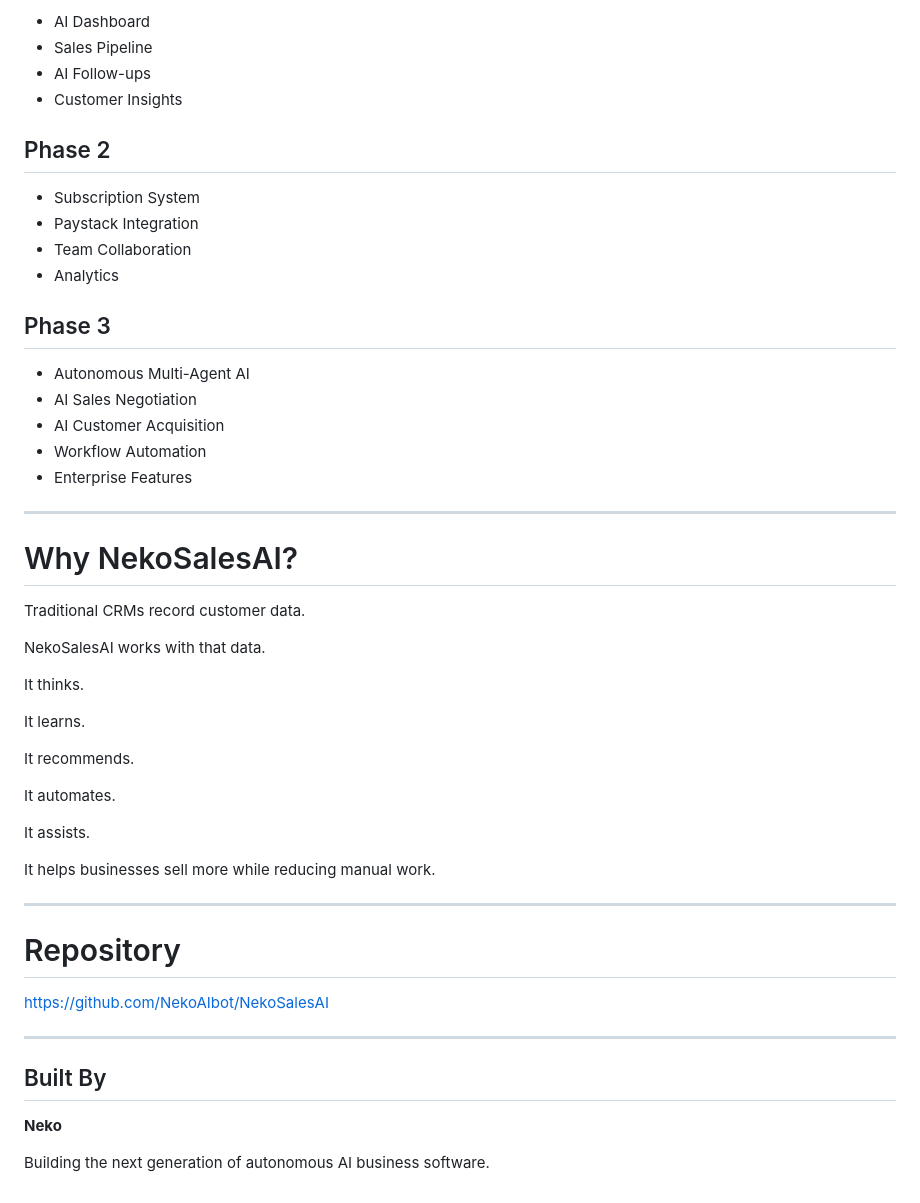
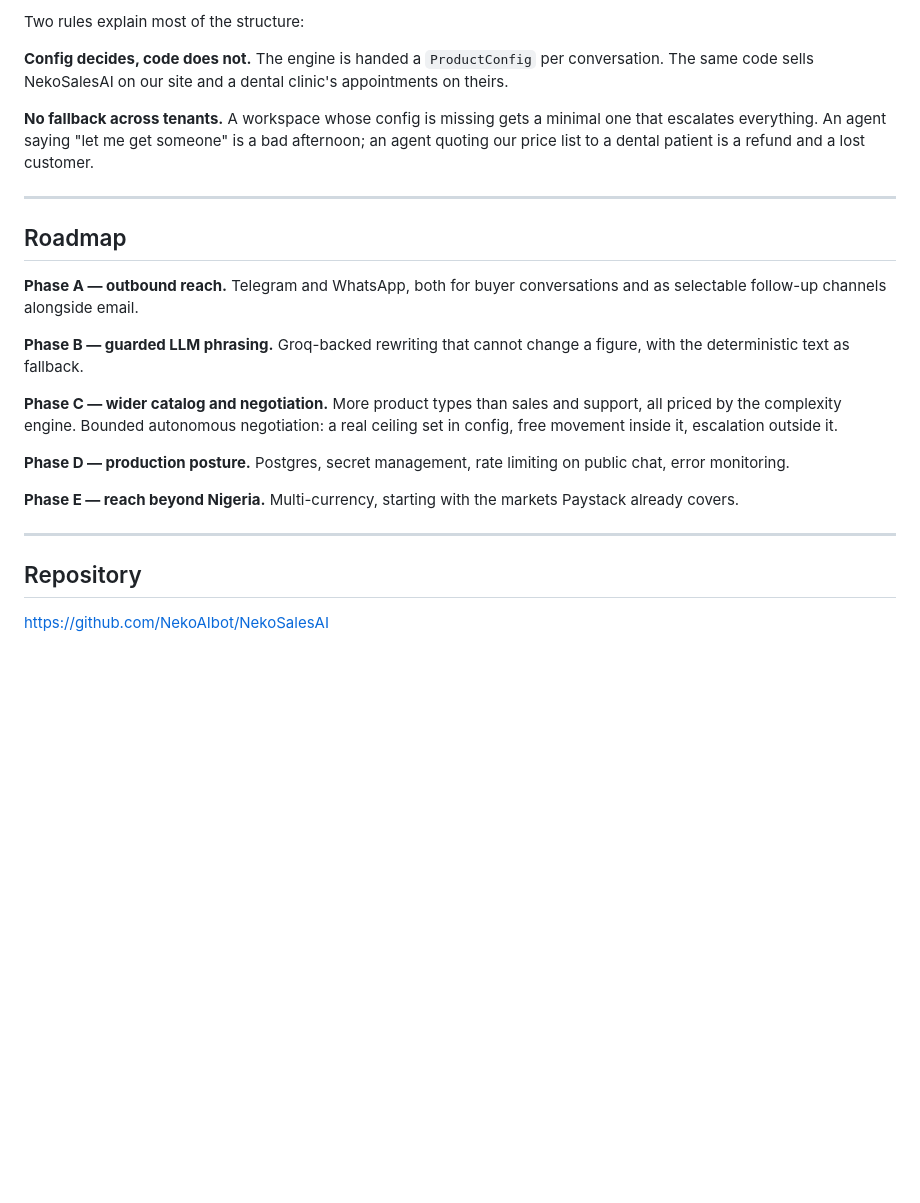
Before and after one commit to NekoAIbot/NekoSalesAI, a Markdown page: README.md, the part around one of its changes. GitHub-like rendering; blank space fills up the shorter version.

```diff
--- a/README.md
+++ b/README.md
@@ -152,54 +148,37 @@ The goal is to build an AI employee that works 24/7 and scales with any business
 
-- AI Dashboard
-- Sales Pipeline
-- AI Follow-ups
-- Customer Insights
+Two rules explain most of the structure:
 
-## Phase 2
+**Config decides, code does not.** The engine is handed a `ProductConfig` per
+conversation. The same code sells NekoSalesAI on our site and a dental clinic's
+appointments on theirs.
 
-- Subscription System
-- Paystack Integration
-- Team Collaboration
-- Analytics
-
-## Phase 3
-
-- Autonomous Multi-Agent AI
-- AI Sales Negotiation
-- AI Customer Acquisition
-- Workflow Automation
-- Enterprise Features
+**No fallback across tenants.** A workspace whose config is missing gets a
+minimal one that escalates everything. An agent saying "let me get someone" is a
+bad afternoon; an agent quoting our price list to a dental patient is a refund and
+a lost customer.
 
 ---
 
-# Why NekoSalesAI?
+## Roadmap
 
-Traditional CRMs record customer data.
+**Phase A — outbound reach.** Telegram and WhatsApp, both for buyer conversations
+and as selectable follow-up channels alongside email.
 
-NekoSalesAI works with that data.
+**Phase B — guarded LLM phrasing.** Groq-backed rewriting that cannot change a
+figure, with the deterministic text as fallback.
 
-It thinks.
+**Phase C — wider catalog and negotiation.** More product types than sales and
+support, all priced by the complexity engine. Bounded autonomous negotiation: a
+real ceiling set in config, free movement inside it, escalation outside it.
 
-It learns.
+**Phase D — production posture.** Postgres, secret management, rate limiting on
+public chat, error monitoring.
 
-It recommends.
-
-It automates.
-
-It assists.
-
-It helps businesses sell more while reducing manual work.
+**Phase E — reach beyond Nigeria.** Multi-currency, starting with the markets
+Paystack already covers.
 
 ---
 
-# Repository
+## Repository
 
 https://github.com/NekoAIbot/NekoSalesAI
-
----
-
-## Built By
-
-**Neko**
-
-Building the next generation of autonomous AI business software.
```
Also changed, not shown: other parts of README.md (+108 -112 lines), backend/README.md (+112 -309 lines).
